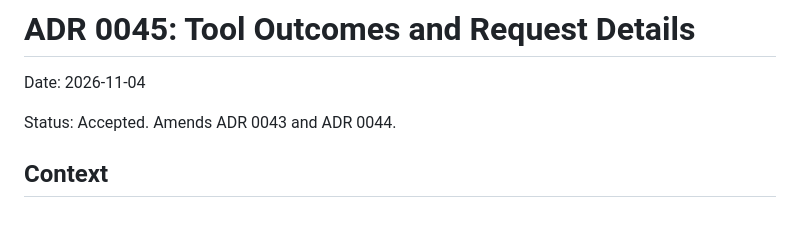
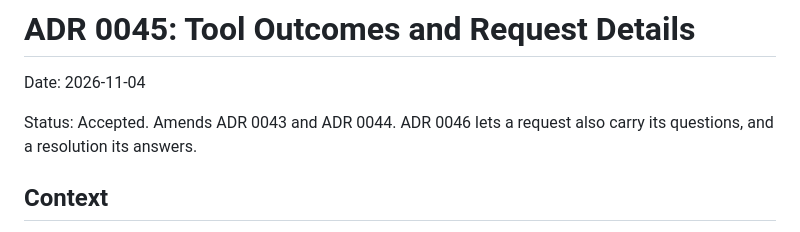
Before and after one commit to cuihuir/deskhelm, a Markdown page: docs/decisions/0045-tool-outcomes-and-request-details.md, the part around the change. GitHub-like rendering.

```diff
--- a/docs/decisions/0045-tool-outcomes-and-request-details.md
+++ b/docs/decisions/0045-tool-outcomes-and-request-details.md
@@ -2,7 +2,8 @@
 
 Date: 2026-11-04
 
-Status: Accepted. Amends ADR 0043 and ADR 0044.
+Status: Accepted. Amends ADR 0043 and ADR 0044. ADR 0046 lets a request also
+carry its questions, and a resolution its answers.
 
 ## Context
 
```
Also changed, not shown: README.md (+3 -2 lines), docs/decisions/0043-architecture-v2.md (+1 -1 lines), docs/images/web-page-dark.png, docs/images/web-page-light.png.
